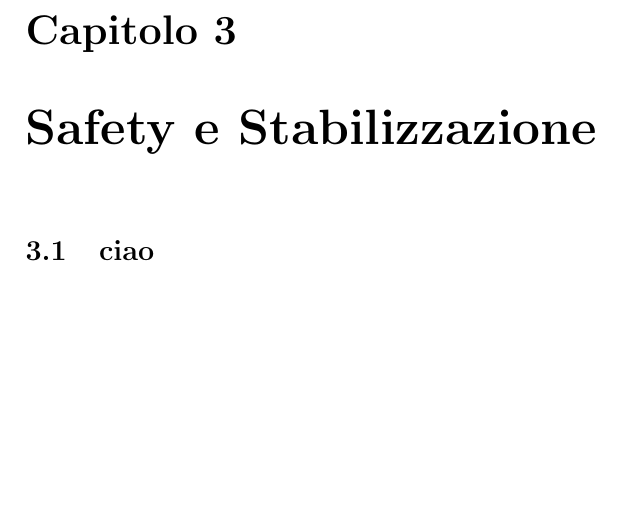
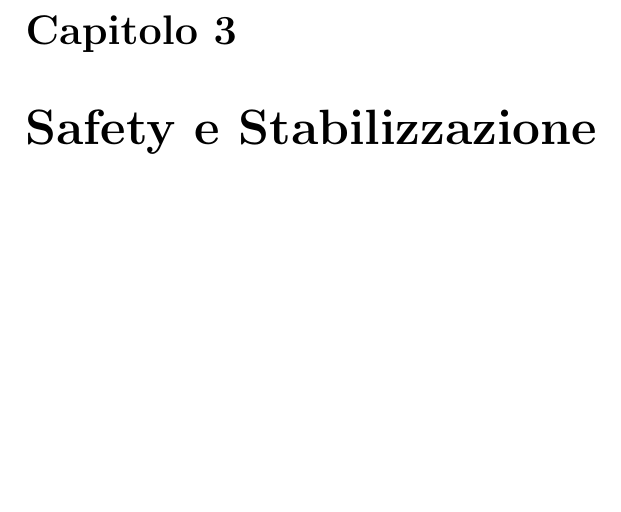
Before and after one commit to schiantaberetti/RailwayToHell, a LaTeX document (Relazione/Main.tex, which reads Relazione/Capitolo3.tex): part of page 7 of 11, cut so that both start at the same text. Compiled offline with pdfLaTeX.

Commit message:
Revert "Aggiunto capitolo3"
This reverts commit d230669982d94333ae1e4f51545920c6d1b571c7.

```diff
--- a/Relazione/Capitolo3.tex
+++ /dev/null
@@ -1,3 +0,0 @@
-\chapter{Safety e Stabilizzazione}
-%Descrizione delle proprietà da garantire
-\section{ciao}
```
Also changed, not shown: Relazione/Main.tex (+3 -1 lines), 1 other file.
